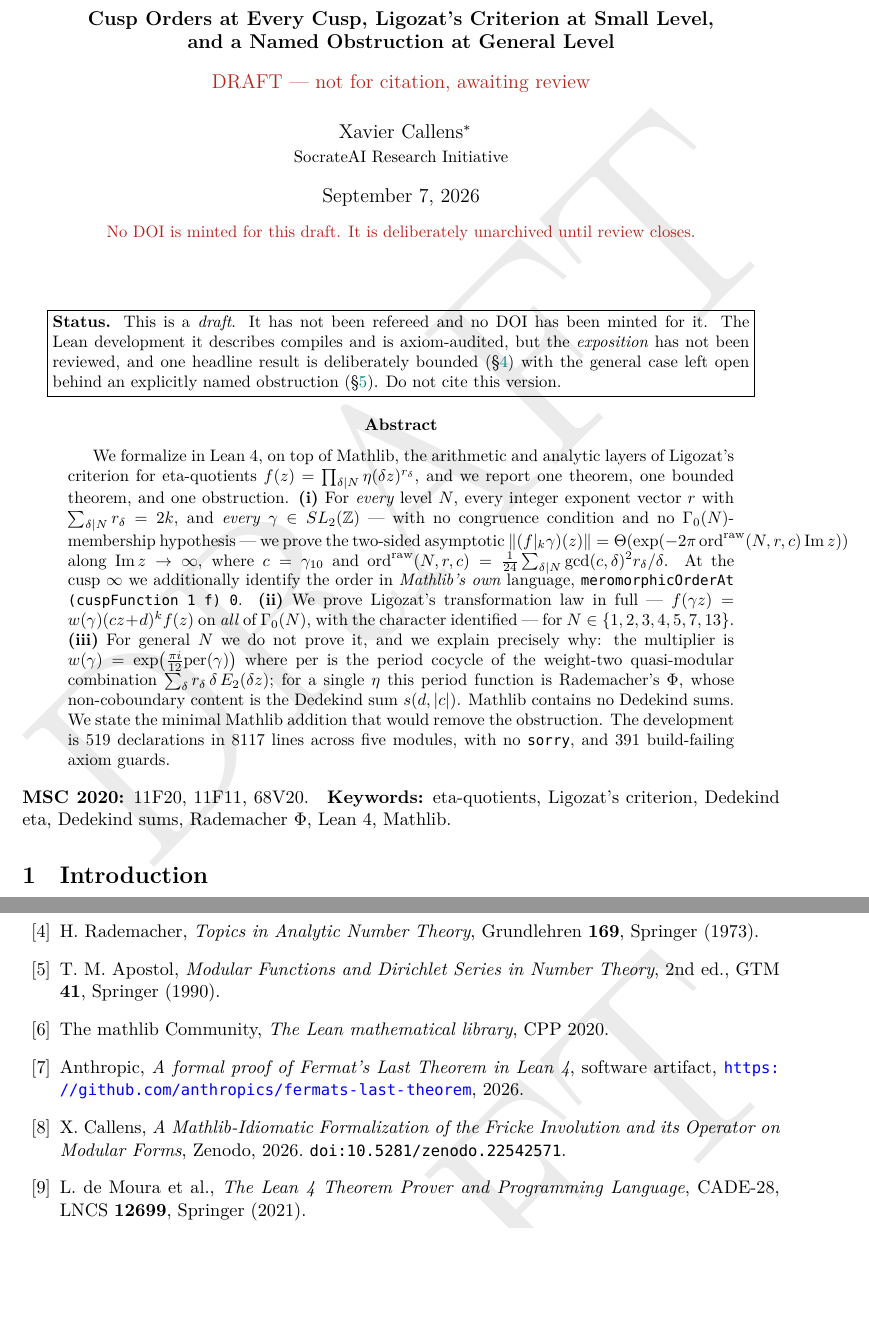
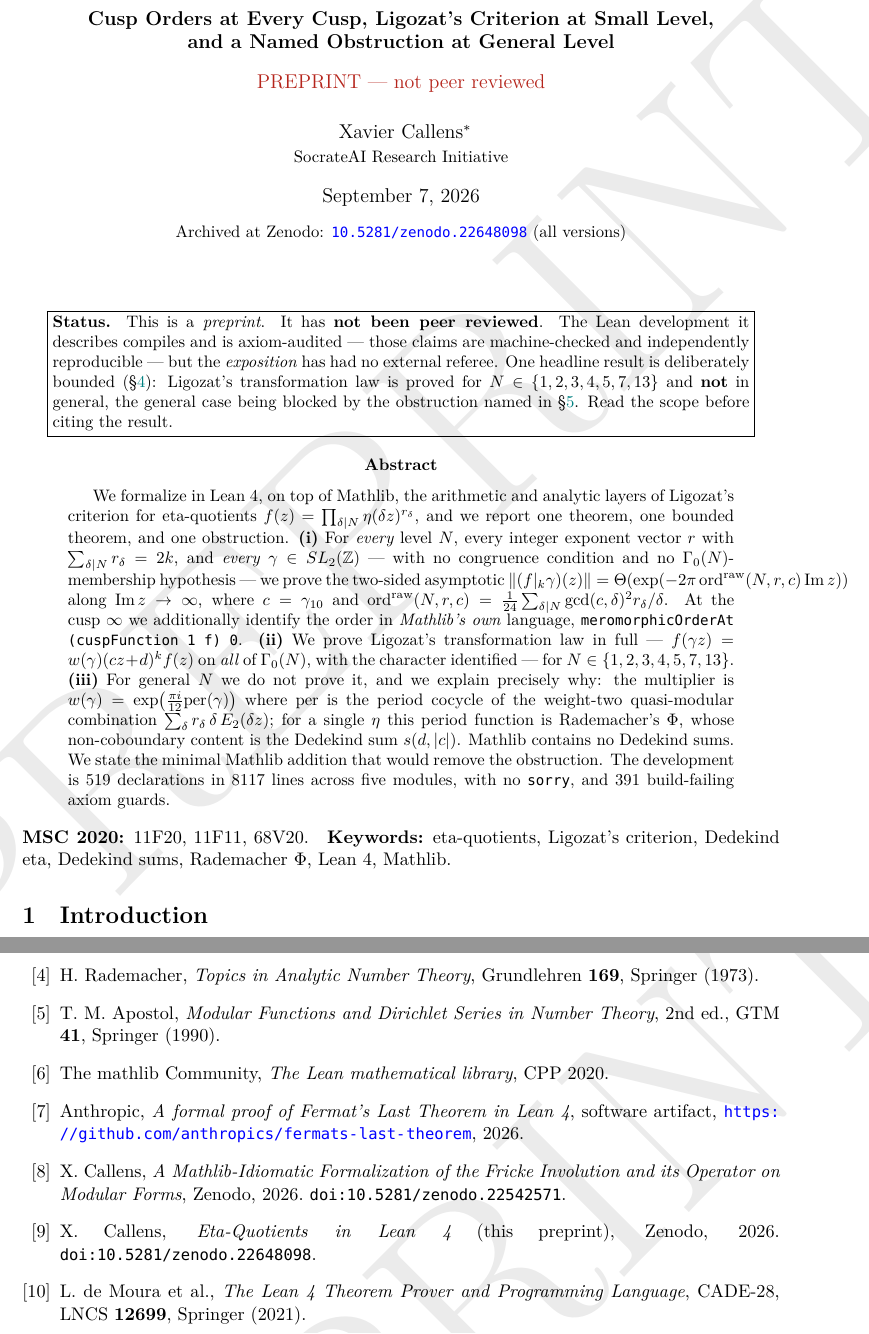
Before and after one commit to xaviercallens/SocrateAI-Scientific-Communication, a LaTeX paper (drafts/Lean4_EtaQuotients_DRAFT.tex): two parts of pages 1 and 6 of 6, joined at a grey line, cut so that both start at the same text, the shorter picture padded with empty space. Compiled offline with XeLaTeX.

Commit message:
Publish the eta-quotient preprint to Zenodo and HuggingFace
Zenodo concept DOI 10.5281/zenodo.22648098 (v1 ...22648099, v2 ...22648112 stamps the concept DOI
into the PDF). HuggingFace: callensxavier/socrateai-eta-quotients, 18 files, public.

Reframed DRAFT -> PREPRINT before depositing. The paper previously stated "No DOI is minted for
this draft" on its title page; publishing it with a DOI would have made the paper contradict
itself. It now reads "PREPRINT - not peer reviewed", states the bounded scope
N in {1,2,3,4,5,7,13} in the page-1 status box, and says the general case is blocked.

Every channel carries the same three-strength framing: general-N Theta cusp order; bounded
transformation law; named obstruction. DAG node ETA-01 stays open with lean_name null.

Co-Authored-By: Claude Fable 5 <noreply@anthropic.com>
Claude-Session: https://claude.ai/code/session_01R7dgmMh5xvGhUZW35DFvK7

```diff
--- a/drafts/Lean4_EtaQuotients_DRAFT.tex
+++ b/drafts/Lean4_EtaQuotients_DRAFT.tex
@@ -11,7 +11,7 @@
 \usepackage{fancyvrb}
 \usepackage{caption}
 \usepackage{draftwatermark}
-\SetWatermarkText{DRAFT}
+\SetWatermarkText{PREPRINT}
 \SetWatermarkScale{1.1}
 \SetWatermarkLightness{0.92}
 \captionsetup[figure]{name=Listing}
@@ -31,25 +31,25 @@
 \title{\textbf{Eta-Quotients in Lean 4}\\[0.3em]
   \large\textbf{Cusp Orders at Every Cusp, Ligozat's Criterion at Small Level,\\
   and a Named Obstruction at General Level}\\[0.8em]
-  \large\textcolor{BrickRed}{DRAFT --- not for citation, awaiting review}}
+  \large\textcolor{BrickRed}{PREPRINT --- not peer reviewed}}
 \author{
   Xavier Callens\thanks{Corresponding author: \texttt{callensxavier@gmail.com}} \\
   \small SocrateAI Research Initiative
 }
-\date{\today \\[0.6em]
-  \small \textcolor{BrickRed}{No DOI is minted for this draft. It is deliberately unarchived
-  until review closes.}}
+\date{\today\\[0.6em]
+  \small Archived at Zenodo: \href{https://doi.org/10.5281/zenodo.22648098}{\texttt{10.5281/zenodo.22648098}} (all versions)}
 
 \begin{document}
 \maketitle
 
 \begin{center}
 \fbox{\begin{minipage}{0.92\textwidth}
-\small \textbf{Status.} This is a \emph{draft}. It has not been refereed and no DOI has been
-minted for it. The Lean development it describes compiles and is axiom-audited, but the
-\emph{exposition} has not been reviewed, and one headline result is deliberately bounded
-(\S\ref{sec:ligozat}) with the general case left open behind an explicitly named obstruction
-(\S\ref{sec:obstruction}). Do not cite this version.
+\small \textbf{Status.} This is a \emph{preprint}. It has \textbf{not been peer reviewed}. The
+Lean development it describes compiles and is axiom-audited --- those claims are machine-checked and
+independently reproducible --- but the \emph{exposition} has had no external referee. One headline
+result is deliberately bounded (\S\ref{sec:ligozat}): Ligozat's transformation law is proved for
+$N \in \{1,2,3,4,5,7,13\}$ and \textbf{not} in general, the general case being blocked by the
+obstruction named in \S\ref{sec:obstruction}. Read the scope before citing the result.
 \end{minipage}}
 \end{center}
 
@@ -344,6 +344,7 @@ not claim coverage there.
 \bibitem{Mathlib2020} The mathlib Community, \textit{The Lean mathematical library}, CPP 2020.
 \bibitem{FLT2026} Anthropic, \textit{A formal proof of Fermat's Last Theorem in Lean 4}, software artifact, \url{https://github.com/anthropics/fermats-last-theorem}, 2026.
 \bibitem{Fricke2026} X.~Callens, \textit{A Mathlib-Idiomatic Formalization of the Fricke Involution and its Operator on Modular Forms}, Zenodo, 2026. \texttt{doi:10.5281/zenodo.22542571}.
+\bibitem{ThisWork} X.~Callens, \textit{Eta-Quotients in Lean 4} (this preprint), Zenodo, 2026. \texttt{doi:10.5281/zenodo.22648098}.
 \bibitem{deMoura2021} L.~de~Moura et al., \textit{The Lean 4 Theorem Prover and Programming Language}, CADE-28, LNCS \textbf{12699}, Springer (2021).
 \end{thebibliography}
 
```
Also changed, not shown: drafts/Lean4_EtaQuotients_DRAFT.pdf, drafts/README.md.
